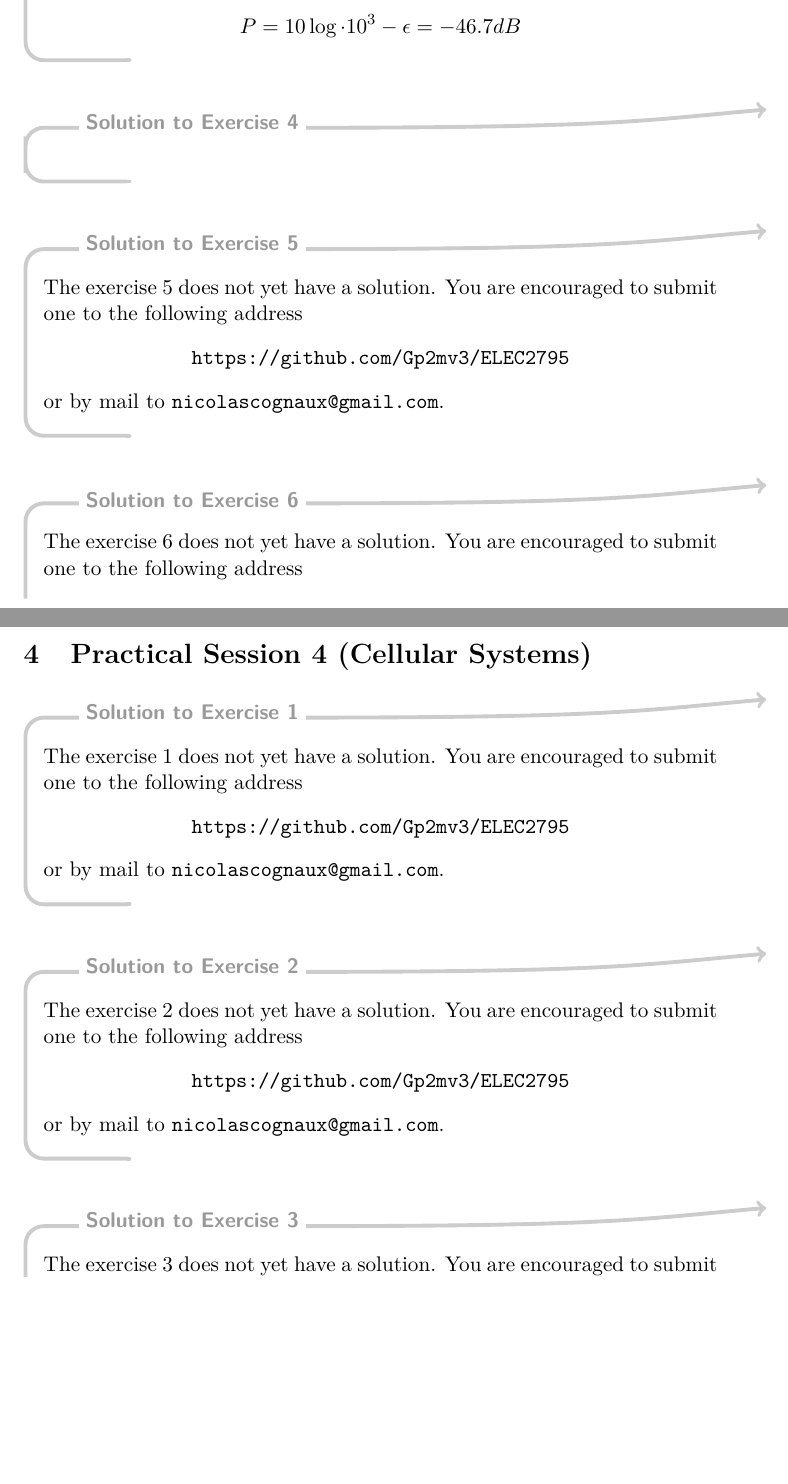
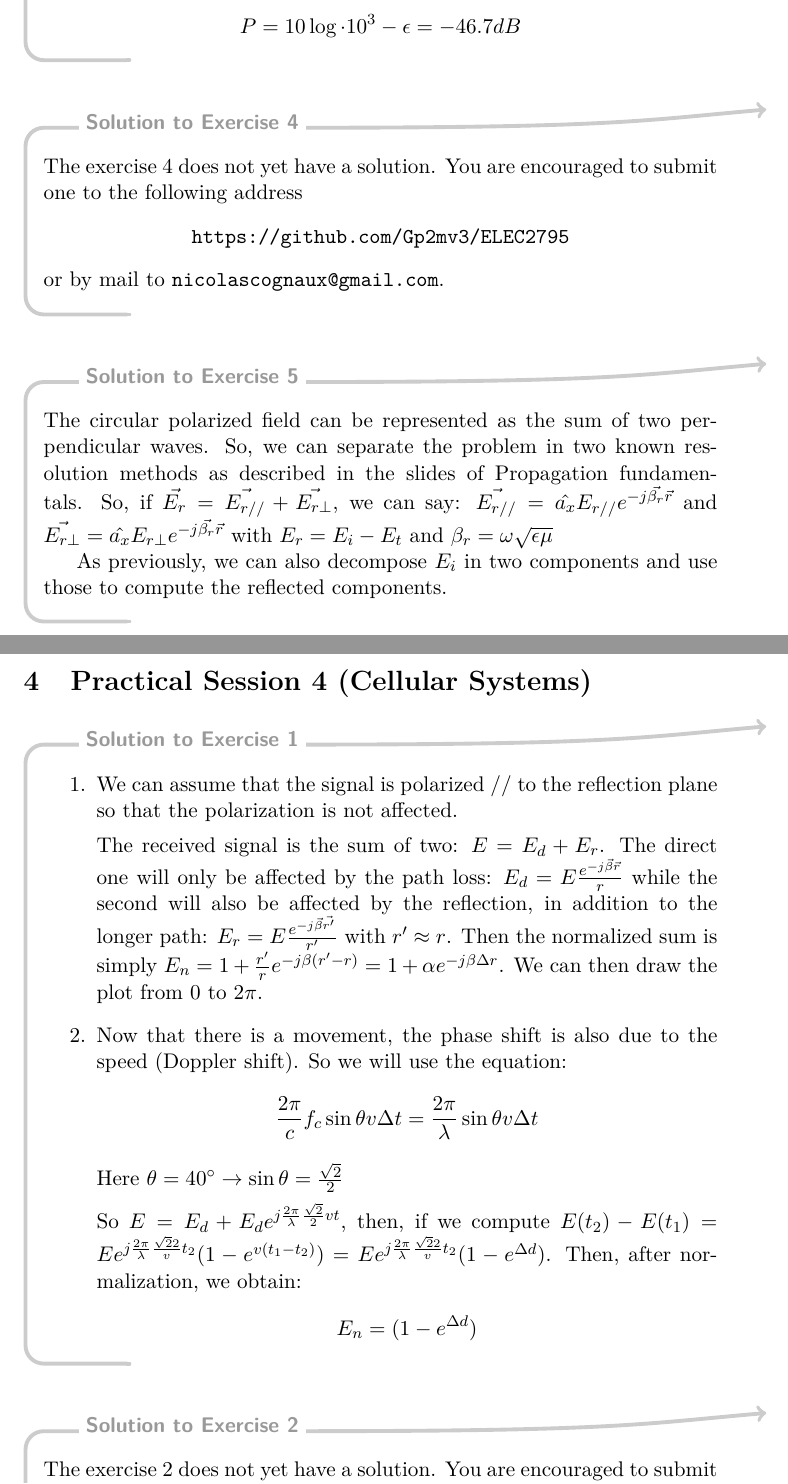
Before and after one commit to Gp2mv3/ELEC2795, a LaTeX document (LELEC2795-Sol.tex, which reads APE3.tex, APE4.tex): two parts of pages 5 and 7 of 10, joined at a grey line, cut so that both start at the same text, the shorter picture padded with empty space. Compiled offline with pdfLaTeX; a LaTeX package or settings file that is missing is left out.

Commit message:
+ APE 3 end + APE 4 ex 1

```diff
--- a/APE3.tex
+++ b/APE3.tex
@@ -42,8 +46,21 @@
 	$$P = 10 \log \expten{3} - \epsilon = -46.7dB$$
 \end{solution}
 
+% exercice 4 (begin but I think false)
+%\begin{solution}
+%	We can simply use the relation given by the Antenna Lecture:
+%	$$E(R\vec{u}, t) = -\frac{j \eta I(t)}{2\lambda}\frac{\exp{-j2\pi/\lambda R'}}{R'} (\vec{dl'} - (\vec{dl} \vec{u'}) \vec{u'})$$
+%	We have $I(t)$ a triangle signal from $0$ to $I_0$, so the mean current over a period is given by $\frac{I_0T}{2} = \frac{I_0\pi}{\omega}$.
+%	Then, $E =$
+%\end{solution}
+\nosolution
+
 \begin{solution}
+	The circular polarized field can be represented as the sum of two perpendicular waves. So, we can separate the problem in two known resolution methods as described in the slides of Propagation fundamentals.
+	So, if $\vec{E_{r}} = \vec{E_{r//}} + \vec{E_{r\bot}}$, we can say:
+	$\vec{E_{r//}} = \hat{a_x}E_{r//} e^{-j\vec{\beta_r}\vec{r}}$ and $\vec{E_{r\bot}} = \hat{a_x}E_{r\bot}e^{-j\vec{\beta_r}\vec{r}}$ with $E_r = E_i - E_t$ and $\beta_r = \omega\sqrt{\epsilon \mu}$
 
 
+	As previously, we can also decompose $E_i$ in two components and use those to compute the reflected components.
 \end{solution}
 
@@ -50,3 +69 @@
 
-\nosolution
-\nosolution
--- a/APE4.tex
+++ b/APE4.tex
@@ -1,5 +1,32 @@
 \newape{Cellular Systems}
 
+\begin{solution}
+	\begin{enumerate}
+	\item
+		We can assume that the signal is polarized $//$ to the reflection plane so that the polarization is not affected.
+
+
+		The received signal is the sum of two: $E = E_d + E_r$. The direct one will only be affected by the path loss:  $E_d = E\frac{e^{-j\vec{\beta} \vec{r}}}{r}$ while the second will also be affected by the reflection, in addition to the longer path:
+		$E_r = E\frac{e^{-j\vec{\beta} \vec{r'}}}{r'}$ with $r' \approx r$.
+		Then the normalized sum is simply $E_n = 1 + \frac{r'}{r}e^{-j\beta(r' - r)} =  1 + \alpha e^{-j\beta\Delta r}$. We can then draw the plot from $0$ to $2\pi$.
+
+		%Figure \ref{fig:tp4ex1} shown this graph.
+		%\begin{figure}[h]
+		%	\centering
+		%	\includegraphics[width=0.4\linewidth]{tp4ex1.eps}
+		%	\caption{Normalized received signal}
+		%	\label{fig:tp4ex1}
+		%\end{figure}
+
+	\item Now that there is a movement, the phase shift is also due to the speed (Doppler shift). So we will use the equation:
+	$$ \frac{2\pi}{c}f_c \sin \theta v \Delta t = \frac{2\pi}{\lambda} \sin \theta v \Delta t$$
+	Here $\theta = 40^\circ \rightarrow \sin \theta = \frac{\sqrt{2}}{2}$
+
+	So $E = E_d + E_d e^{j\frac{2\pi}{\lambda}\frac{\sqrt{2}}{2}v t}$, then, if we compute $E(t_2) - E(t_1) = E e^{j \frac{2\pi}{\lambda} \frac{\sqrt{2}{2}}v t_2} (1 - e^{v (t_1 - t_2)}) = E e^{j \frac{2\pi}{\lambda} \frac{\sqrt{2}{2}}v t_2}(1 - e^{\Delta d})$.
+	Then, after normalization, we obtain:
+	$$E_n = (1 - e^{\Delta d})$$
+
+	\end{enumerate}
+\end{solution}
+
 \nosolution
-\nosolution
-\nosolution
```
Also changed, not shown: tp4ex1.eps (added), APE3.tex (11 more changed lines).
